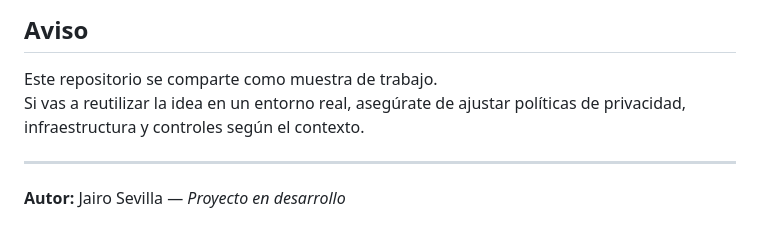
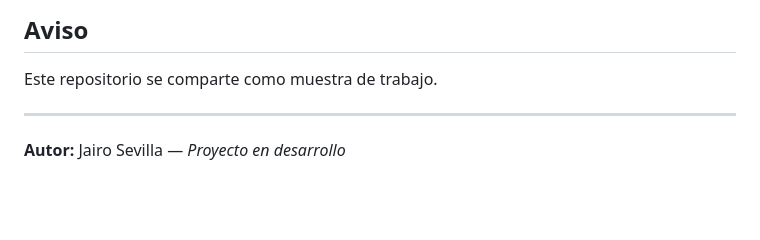
Before and after one commit to JSevilla82/app-web-registro-certificados, a Markdown page: README.md, the part around the change. Rendered like a GitHub page; blank space fills up the shorter version.

Commit message:
Cambios Menores
README

```diff
--- a/README.md
+++ b/README.md
@@ -104,7 +104,6 @@ Puedes agregar aquí:
 ## Aviso
 
 Este repositorio se comparte como muestra de trabajo.
-Si vas a reutilizar la idea en un entorno real, asegúrate de ajustar políticas de privacidad, infraestructura y controles según el contexto.
 
 ---
 
```
